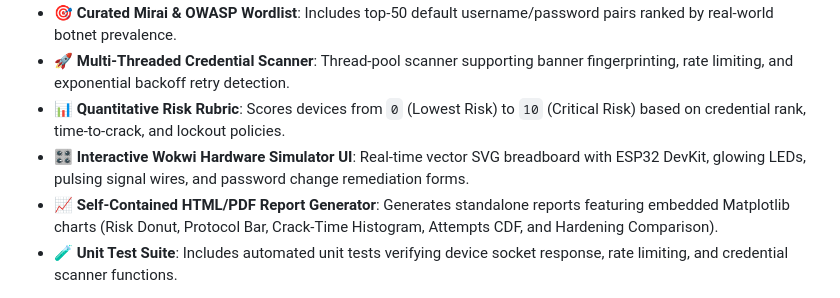
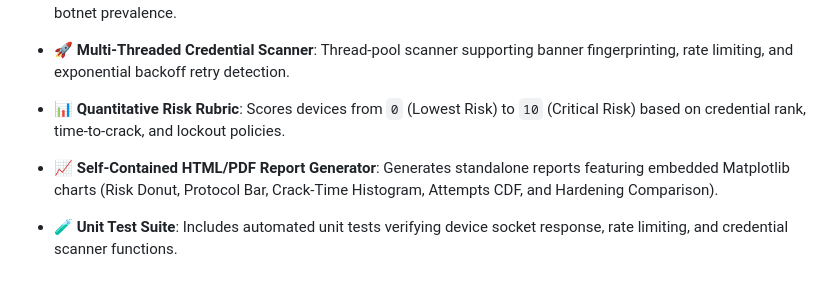
Before and after one commit to JayalakshmiJNairrr/IoT-Scanner, a Markdown page: README.md, the part around the change. GitHub-like rendering; blank space fills up the shorter version.

Commit message:
Remove Interactive Wokwi Hardware Simulator UI section

```diff
--- a/README.md
+++ b/README.md
@@ -15,7 +15,7 @@ A lightweight security scanning and simulation toolkit that identifies IoT senso
 - **🎯 Curated Mirai & OWASP Wordlist**: Includes top-50 default username/password pairs ranked by real-world botnet prevalence.
 - **🚀 Multi-Threaded Credential Scanner**: Thread-pool scanner supporting banner fingerprinting, rate limiting, and exponential backoff retry detection.
 - **📊 Quantitative Risk Rubric**: Scores devices from `0` (Lowest Risk) to `10` (Critical Risk) based on credential rank, time-to-crack, and lockout policies.
-- **🎛️ Interactive Wokwi Hardware Simulator UI**: Real-time vector SVG breadboard with ESP32 DevKit, glowing LEDs, pulsing signal wires, and password change remediation forms.
+
 - **📈 Self-Contained HTML/PDF Report Generator**: Generates standalone reports featuring embedded Matplotlib charts (Risk Donut, Protocol Bar, Crack-Time Histogram, Attempts CDF, and Hardening Comparison).
 - **🧪 Unit Test Suite**: Includes automated unit tests verifying device socket response, rate limiting, and credential scanner functions.
 
```
